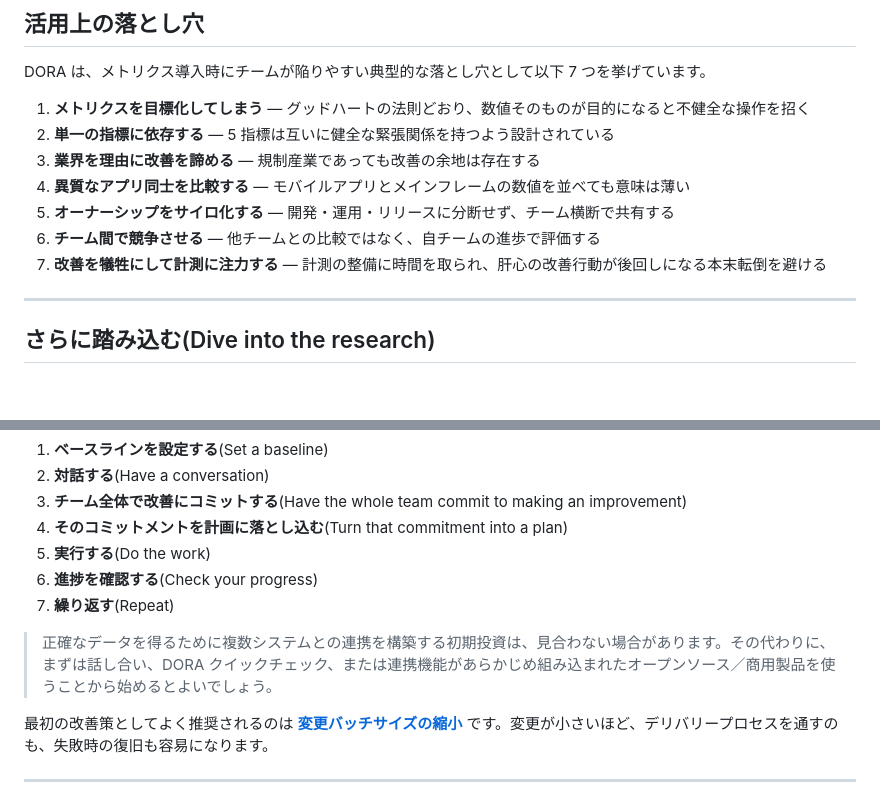
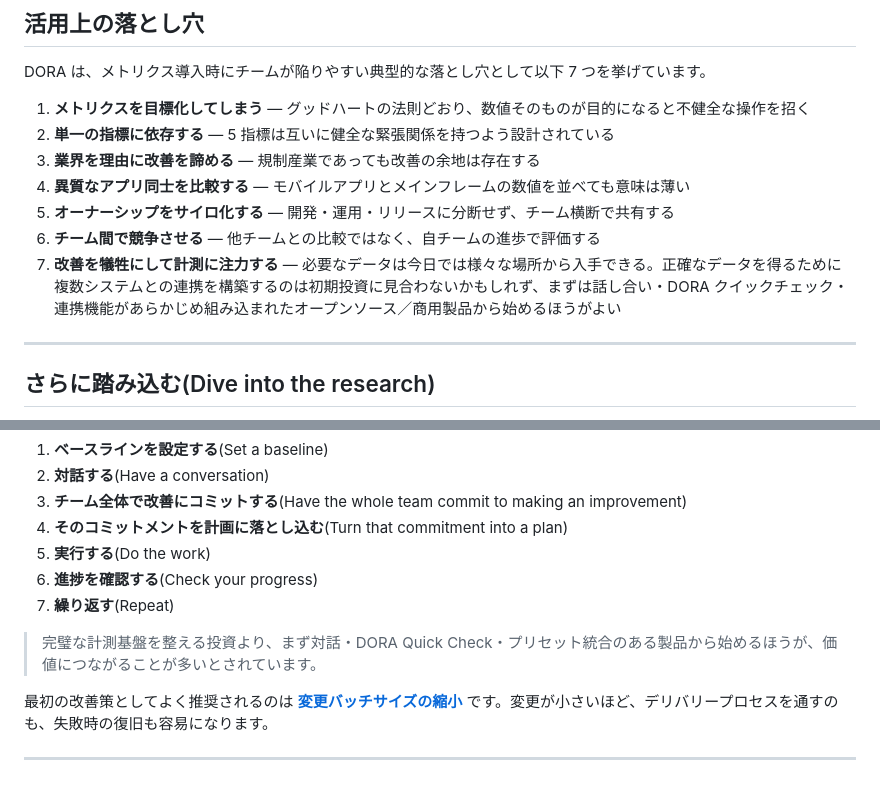
Before and after one commit to hiro1202/devops-insights, a Markdown page: dora_metrics.md, 2 parts joined by grey strips. Drawn GitHub-style; blank space fills up the shorter version.

Commit message:
docs: 7番目の落とし穴の説明を原文に忠実な内容へ修正
直前のコミット (d7caf6d) で誤って Next steps のブロック引用側を
触っていたためそちらは元に戻し、本来修正すべき pitfall #7 の
説明文を原文（データは各所から入手可能／連携構築の初期投資は
見合わないことがある／まずは話し合い・DORA クイックチェック・
連携機能組み込み製品から始める）に沿う形に置き換え。

```diff
--- a/dora_metrics.md
+++ b/dora_metrics.md
@@ -109,7 +109,7 @@ DORA は、メトリクス導入時にチームが陥りやすい典型的な落
 4. **異質なアプリ同士を比較する** — モバイルアプリとメインフレームの数値を並べても意味は薄い
 5. **オーナーシップをサイロ化する** — 開発・運用・リリースに分断せず、チーム横断で共有する
 6. **チーム間で競争させる** — 他チームとの比較ではなく、自チームの進歩で評価する
-7. **改善を犠牲にして計測に注力する** — 計測の整備に時間を取られ、肝心の改善行動が後回しになる本末転倒を避ける
+7. **改善を犠牲にして計測に注力する** — 必要なデータは今日では様々な場所から入手できる。正確なデータを得るために複数システムとの連携を構築するのは初期投資に見合わないかもしれず、まずは話し合い・DORA クイックチェック・連携機能があらかじめ組み込まれたオープンソース／商用製品から始めるほうがよい
 
 ---
 
@@ -134,7 +134,7 @@ DORA の研究は本ガイドの 5 指標だけにとどまらず、高パフォ
 6. **進捗を確認する**(Check your progress)
 7. **繰り返す**(Repeat)
 
-> 正確なデータを得るために複数システムとの連携を構築する初期投資は、見合わない場合があります。その代わりに、まずは話し合い、DORA クイックチェック、または連携機能があらかじめ組み込まれたオープンソース／商用製品を使うことから始めるとよいでしょう。
+> 完璧な計測基盤を整える投資より、まず対話・DORA Quick Check・プリセット統合のある製品から始めるほうが、価値につながることが多いとされています。
 
 最初の改善策としてよく推奨されるのは **[変更バッチサイズの縮小](https://dora.dev/capabilities/working-in-small-batches/)** です。変更が小さいほど、デリバリープロセスを通すのも、失敗時の復旧も容易になります。
 
```
